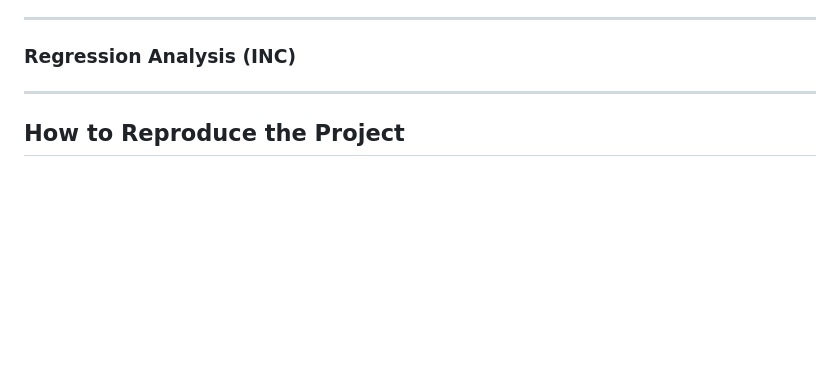
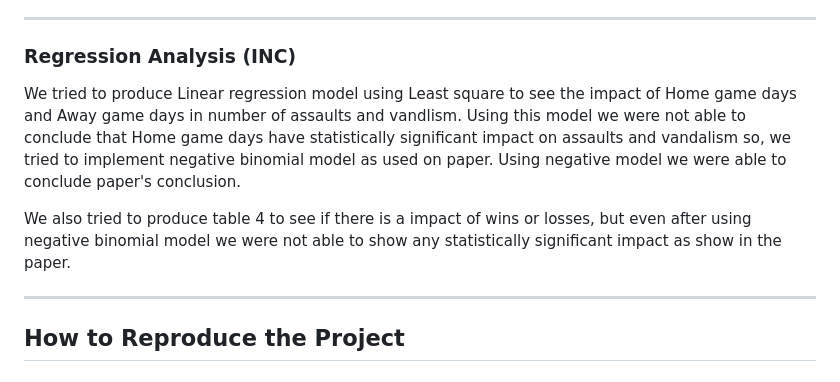
Before and after one commit to msr-ds3/sports-crime-2026-group-3, a Markdown page: README.md, the part around the change. GitHub-like rendering; blank space fills up the shorter version.

Commit message:
update Readme with Regression Analysis

```diff
--- a/README.md
+++ b/README.md
@@ -138,7 +138,9 @@ Statistics were computed for:
 ---
 
 ### Regression Analysis (INC)
+We tried to produce Linear regression model using Least square to see the impact of Home game days and Away game days in number of assaults and vandlism. Using this model we were not able to conclude that Home game days have statistically significant impact on assaults and vandalism so, we tried to implement negative binomial model as used on paper. Using negative model we were able to conclude paper's conclusion.
 
+We also tried to produce table 4 to see if there is a impact of wins or losses, but even after using negative binomial model we were not able to show any statistically significant impact as show in the paper.
 
 ---
 
```
